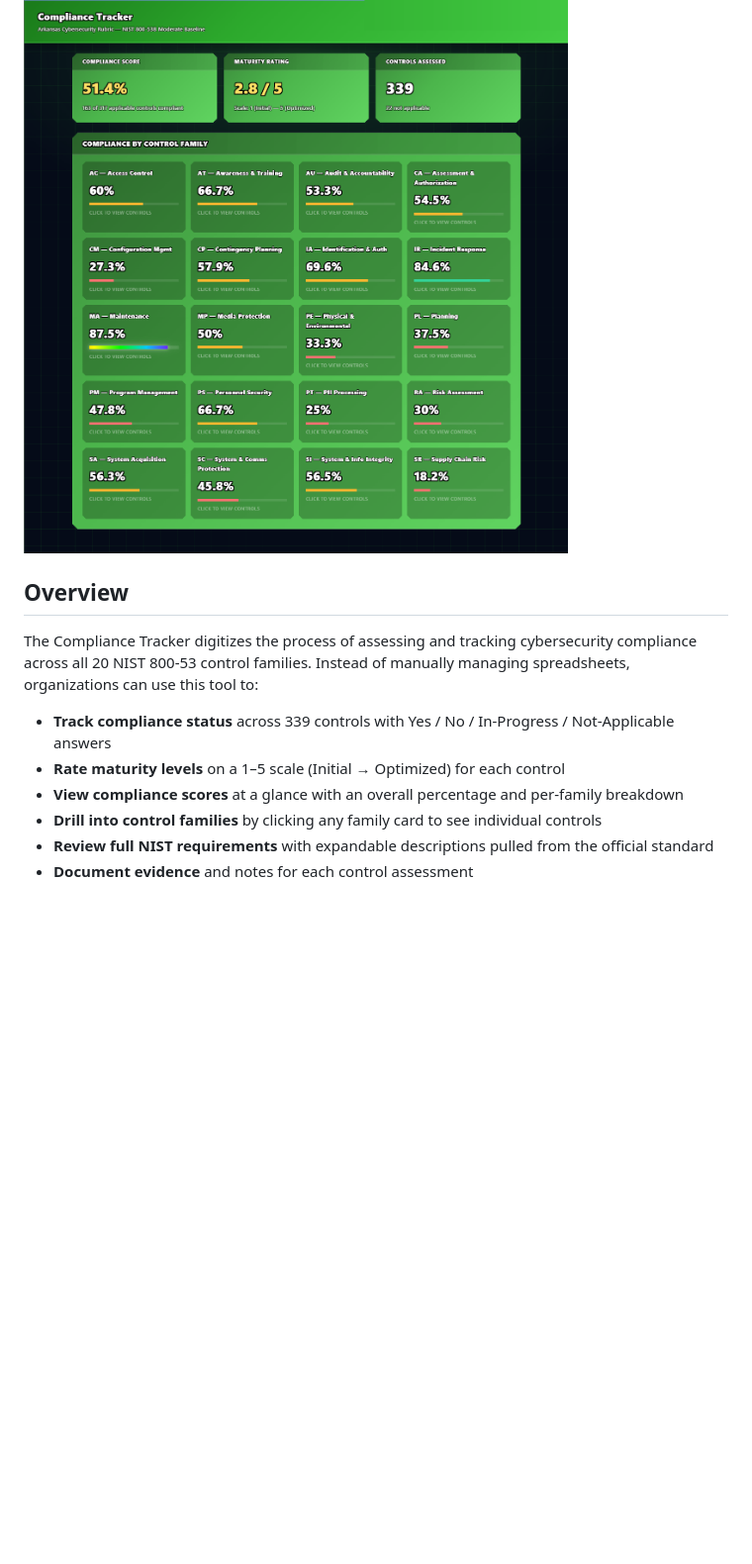
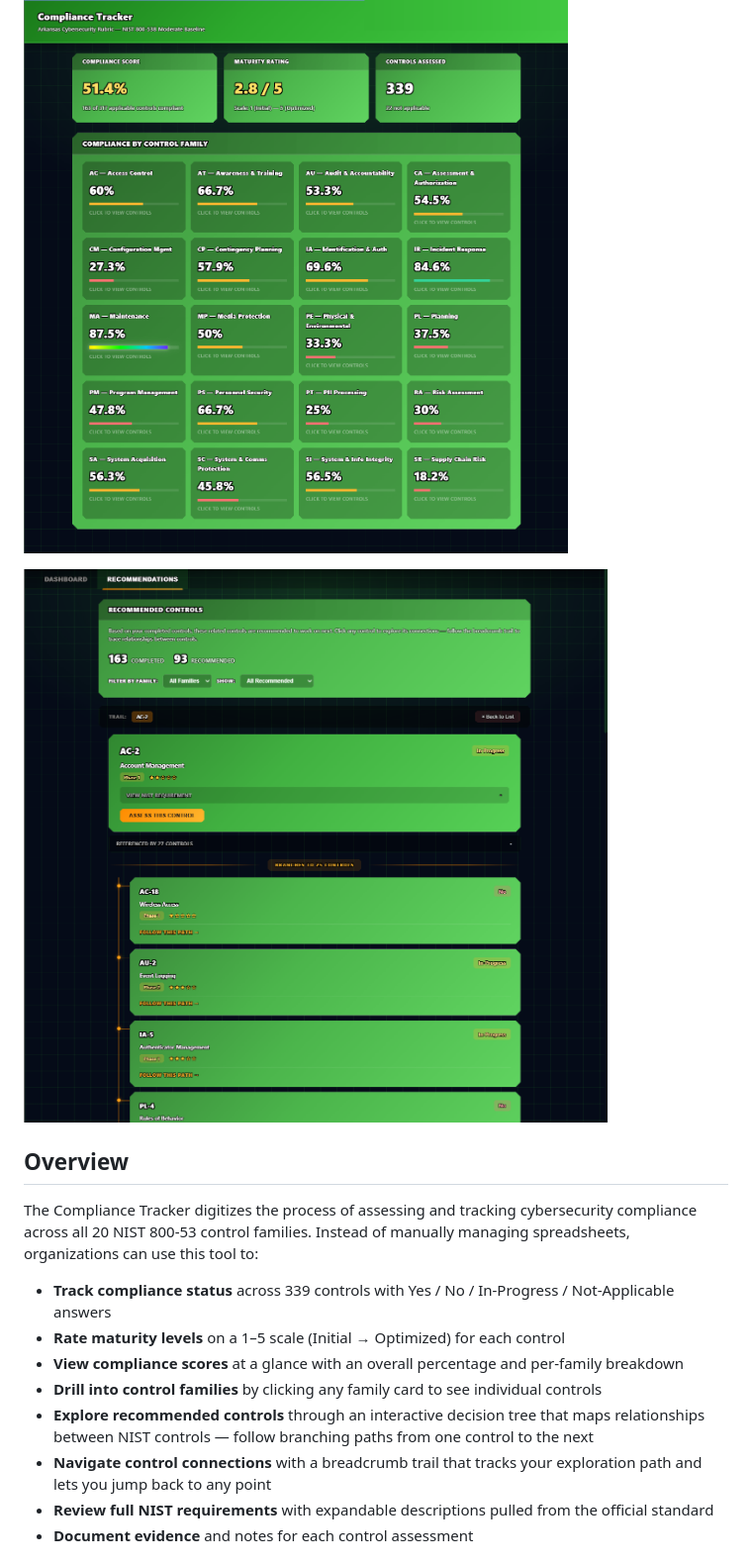
Before and after one commit to NobleWebb/CSCI-6397-Capstone-Project-Proposal, a Markdown page: README.md, the part around one of its changes. Shown at 99% size. Rendered like a GitHub page; pictures changed too: compliance-tracker/docs/recommendations-tree-screenshot.png (added); blank space fills up the shorter version.

Commit message:
Add recommendations decision tree with visual branching and breadcrumb trail navigation

```diff
--- a/README.md
+++ b/README.md
@@ -3,6 +3,8 @@
 A web-based compliance tracking and audit management system built for organizations following the **Arkansas Cybersecurity Rubric (ACT 504)** based on the **NIST 800-53B Moderate Baseline**.
 
 ![Dashboard Screenshot](compliance-tracker/docs/dashboard-screenshot.png)
+
+![Recommendations Decision Tree](compliance-tracker/docs/recommendations-tree-screenshot.png)
 
 ## Overview
 
@@ -12,6 +14,8 @@ The Compliance Tracker digitizes the process of assessing and tracking cybersecu
 - **Rate maturity levels** on a 1–5 scale (Initial → Optimized) for each control
 - **View compliance scores** at a glance with an overall percentage and per-family breakdown
 - **Drill into control families** by clicking any family card to see individual controls
+- **Explore recommended controls** through an interactive decision tree that maps relationships between NIST controls — follow branching paths from one control to the next
+- **Navigate control connections** with a breadcrumb trail that tracks your exploration path and lets you jump back to any point
 - **Review full NIST requirements** with expandable descriptions pulled from the official standard
 - **Document evidence** and notes for each control assessment
 
```
Also changed, not shown: other parts of README.md (+2 -0 lines), 4 other files.
